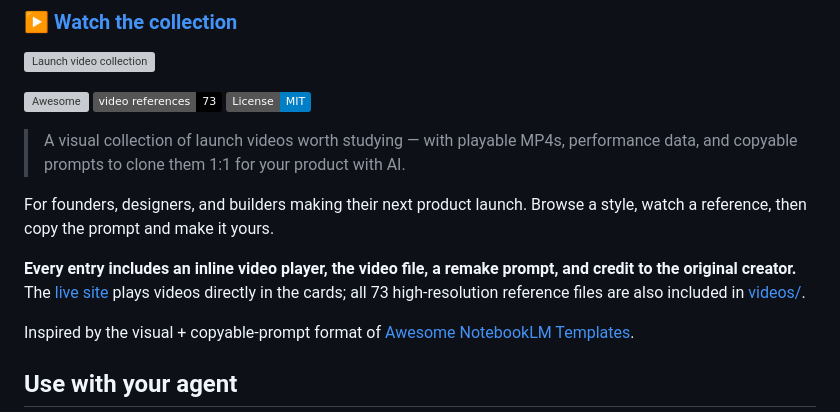
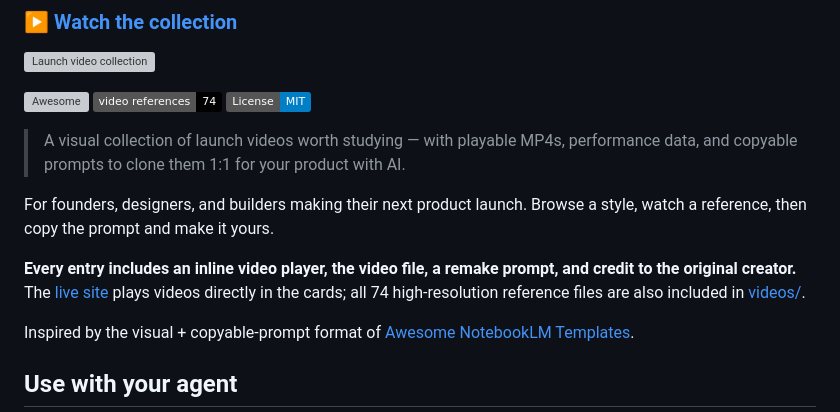
Before and after one commit to serenakeyitan/awesome-ai-clonable-launch-videos, a Markdown page: README.md, the part around one of its changes. Rendered like a GitHub page; badges without logos; grey boxes are pictures that could not be loaded.

```diff
--- a/README.md
+++ b/README.md
@@ -5,14 +5,14 @@
 ![Launch video collection](assets/collection.png)
 
 [![Awesome](https://awesome.re/badge.svg)](https://awesome.re)
-[![References](https://img.shields.io/badge/video_references-73-black)](#table-of-contents)
+[![References](https://img.shields.io/badge/video_references-74-black)](#table-of-contents)
 [![License: MIT](https://img.shields.io/badge/License-MIT-blue.svg)](LICENSE)
 
 > A visual collection of launch videos worth studying — with playable MP4s, performance data, and copyable prompts to clone them 1:1 for your product with AI.
 
 For founders, designers, and builders making their next product launch. Browse a style, watch a reference, then copy the prompt and make it yours.
 
-**Every entry includes an inline video player, the video file, a remake prompt, and credit to the original creator.** The [live site](https://serenatan.org/launchvideo/) plays videos directly in the cards; all 73 high-resolution reference files are also included in [videos/](videos/).
+**Every entry includes an inline video player, the video file, a remake prompt, and credit to the original creator.** The [live site](https://serenatan.org/launchvideo/) plays videos directly in the cards; all 74 high-resolution reference files are also included in [videos/](videos/).
 
 Inspired by the visual + copyable-prompt format of [Awesome NotebookLM Templates](https://github.com/serenakeyitan/awesome-notebookLM-prompts).
 
```
Also changed, not shown: other parts of README.md (+46 -0 lines), previews/lifted-finance.jpg (added), 3 other files.
